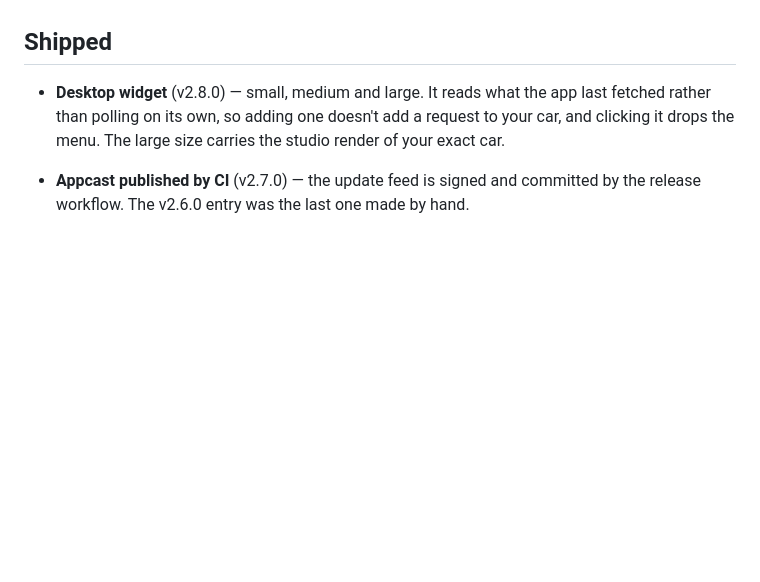
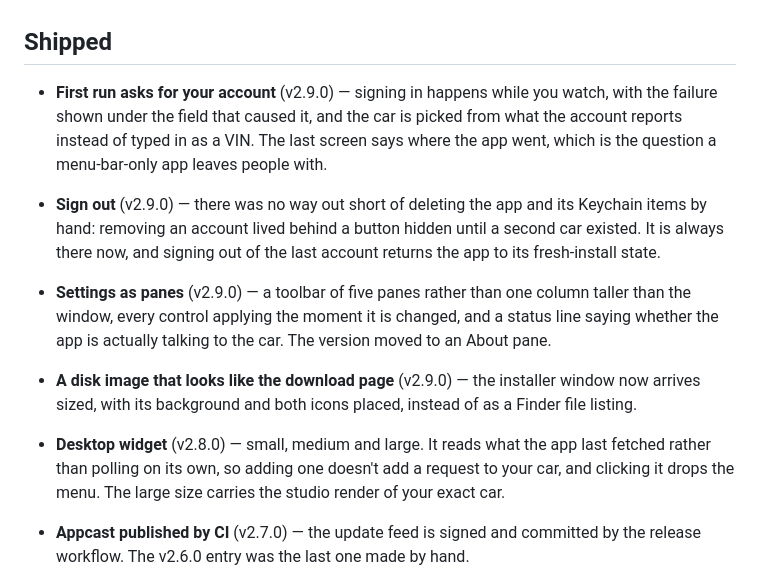
Before and after one commit to simonbusborg/polaris, a Markdown page: ROADMAP.md, the part around the change. GitHub-like rendering; blank space fills up the shorter version.

Commit message:
Record what v2.9.0 shipped

```diff
--- a/ROADMAP.md
+++ b/ROADMAP.md
@@ -53,6 +53,26 @@ can be promised before someone has tried it.
 
 ## Shipped
 
+- **First run asks for your account** (v2.9.0) — signing in happens while you
+  watch, with the failure shown under the field that caused it, and the car is
+  picked from what the account reports instead of typed in as a VIN. The last
+  screen says where the app went, which is the question a menu-bar-only app
+  leaves people with.
+
+- **Sign out** (v2.9.0) — there was no way out short of deleting the app and its
+  Keychain items by hand: removing an account lived behind a button hidden until
+  a second car existed. It is always there now, and signing out of the last
+  account returns the app to its fresh-install state.
+
+- **Settings as panes** (v2.9.0) — a toolbar of five panes rather than one column
+  taller than the window, every control applying the moment it is changed, and a
+  status line saying whether the app is actually talking to the car. The version
+  moved to an About pane.
+
+- **A disk image that looks like the download page** (v2.9.0) — the installer
+  window now arrives sized, with its background and both icons placed, instead of
+  as a Finder file listing.
+
 - **Desktop widget** (v2.8.0) — small, medium and large. It reads what the app
   last fetched rather than polling on its own, so adding one doesn't add a
   request to your car, and clicking it drops the menu. The large size carries
```
